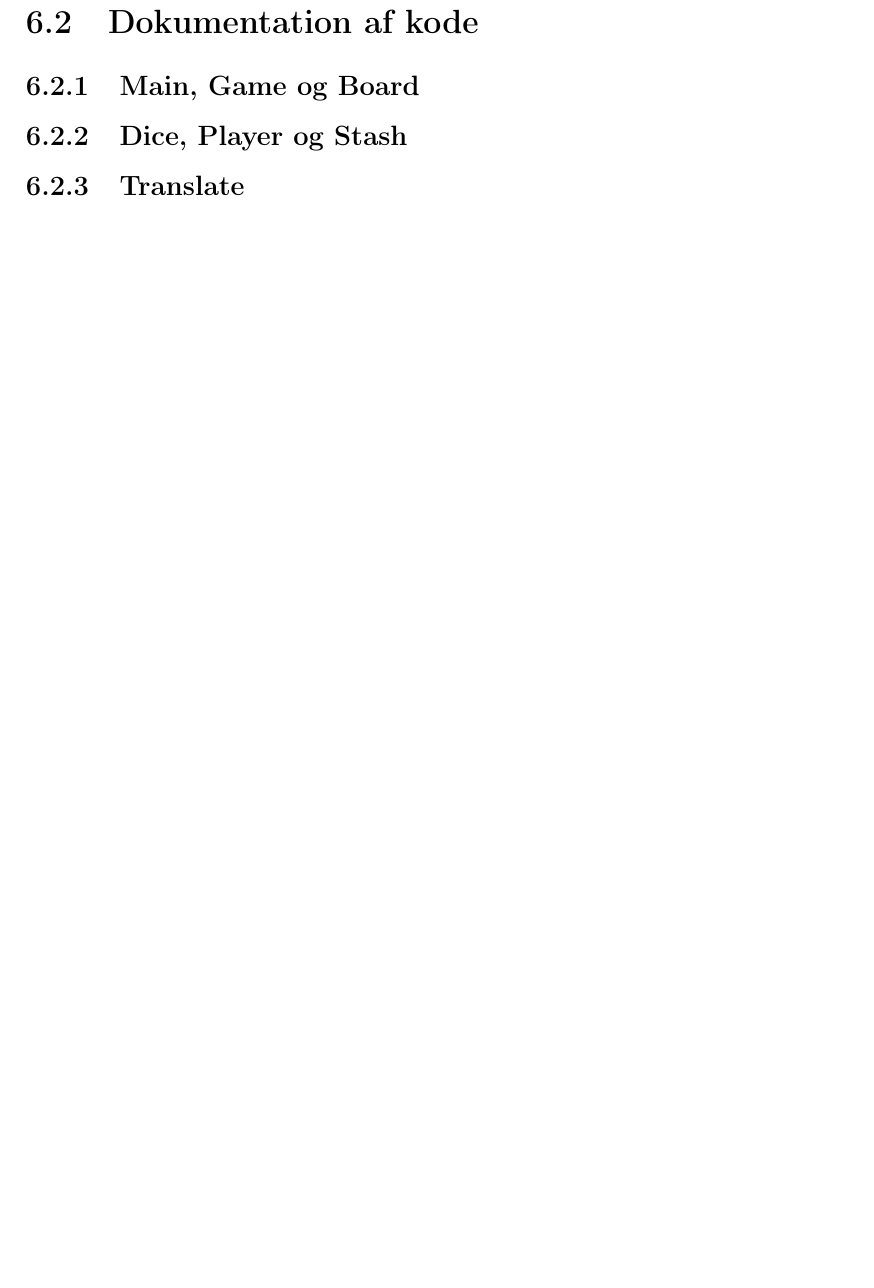
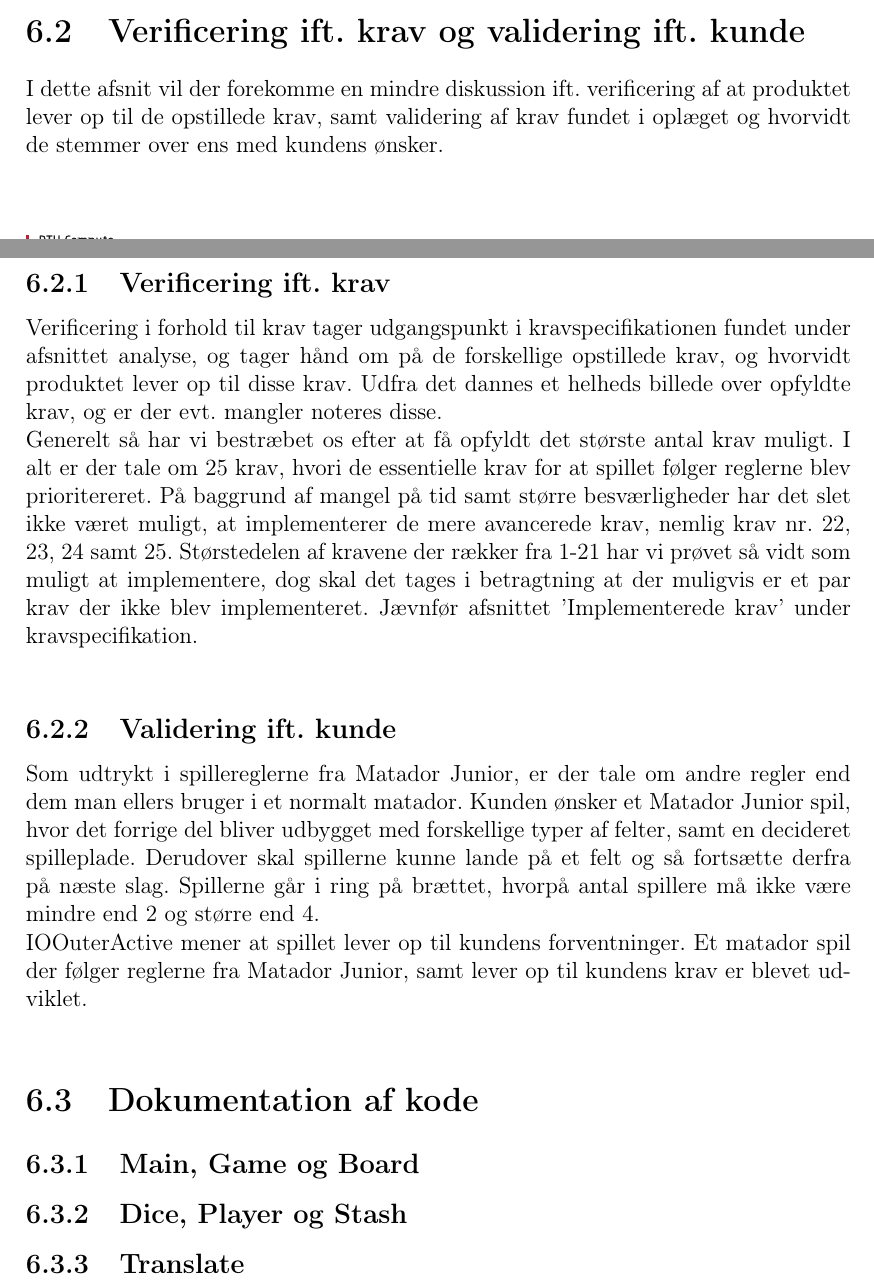
Before and after one commit to group-18/cdio-3-report, a LaTeX document (Project.tex, which reads chapters/Implementering.tex): part of page 30 of 41 before the commit and two parts of pages 29 and 30 of 41 after it, the two joined at a grey line, cut at the place of the change, the shorter picture padded with empty space. Compiled offline with pdfLaTeX.

Commit message:
Verificering samt validering af krav til kunde m.m.

```diff
--- a/chapters/Implementering.tex
+++ b/chapters/Implementering.tex
@@ -18,3 +18,15 @@ Spillet fortæller nu, at det er spiller 1's tur, hvorefter man skal trykke på
 Herefter vil programmet opdatere spillerens score, hvis altså han/hun har købt en grund eller skal betale leje, og give turen videre.
 Dette fortsætter programmet med, indtil der kun er én spiller med en positiv pengebeholdning.
 Brugeren kan desuden holde musen over de forskellige felter, for at få beskrivelsen af feltet, og dens leje.
+
+\section{Verificering ift. krav og validering ift. kunde}
+I dette afsnit vil der forekomme en mindre diskussion ift. verificering af at produktet lever op til de opstillede krav, samt validering af krav fundet i oplæget og hvorvidt de stemmer over ens med kundens ønsker.\\
+
+\subsection{Verificering ift. krav}
+Verificering i forhold til krav tager udgangspunkt i kravspecifikationen fundet under afsnittet analyse, og tager hånd om på de forskellige opstillede krav, og hvorvidt produktet lever op til disse krav. Udfra det dannes et helheds billede over opfyldte krav, og er der evt. mangler noteres disse.\\
+Generelt så har vi bestræbet os efter at få opfyldt det største antal krav muligt. I alt er der tale om 25 krav, hvori de essentielle krav for at spillet følger reglerne blev prioritereret. På baggrund af mangel på tid samt større besværligheder har det slet ikke været muligt, at implementerer de mere avancerede krav, nemlig krav nr. 22, 23, 24 samt 25. Størstedelen af kravene der rækker fra 1-21 har vi prøvet så vidt som muligt at implementere, dog skal det tages i betragtning at der muligvis er et par krav der ikke blev implementeret. Jævnfør afsnittet 'Implementerede krav' under kravspecifikation.\\
+
+\subsection{Validering ift. kunde}
+Som udtrykt i spillereglerne fra Matador Junior, er der tale om andre regler end dem man ellers bruger i et normalt matador. Kunden ønsker et Matador Junior spil, hvor det forrige del bliver udbygget med forskellige typer af felter, samt en decideret spilleplade. Derudover skal spillerne kunne lande på et felt og så fortsætte derfra på næste slag. Spillerne går i ring på brættet, hvorpå antal spillere må ikke være mindre end 2 og større end 4.
+\\
+IOOuterActive mener at spillet lever op til kundens forventninger. Et matador spil der følger reglerne fra Matador Junior, samt lever op til kundens krav er blevet udviklet.\\
```
